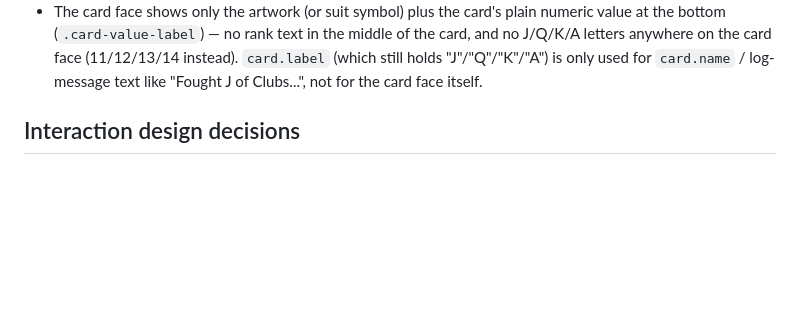
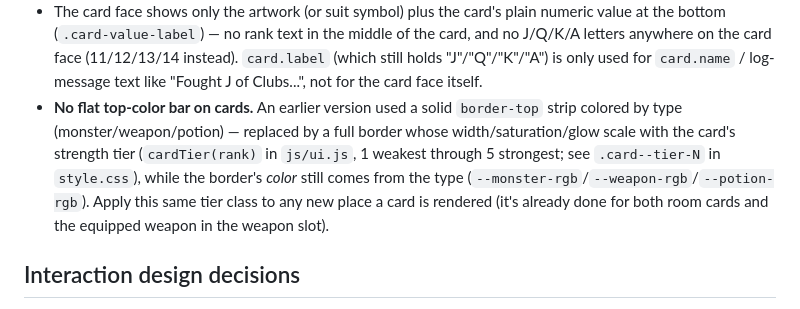
Before and after one commit to JaytheKK/Scoundrel, a Markdown page: CLAUDE.md, the part around the change. Drawn GitHub-style; blank space fills up the shorter version.

Commit message:
Update CLAUDE.md with card strength-tier convention
Co-Authored-By: Claude Sonnet 5 <noreply@anthropic.com>

```diff
--- a/CLAUDE.md
+++ b/CLAUDE.md
@@ -166,6 +166,14 @@ card game by Zach Gage & Kurt Bieg, built with plain HTML/CSS/JavaScript
   (11/12/13/14 instead). `card.label` (which still holds "J"/"Q"/"K"/"A")
   is only used for `card.name` / log-message text like "Fought J of
   Clubs...", not for the card face itself.
+- **No flat top-color bar on cards.** An earlier version used a solid
+  `border-top` strip colored by type (monster/weapon/potion) — replaced by
+  a full border whose width/saturation/glow scale with the card's strength
+  tier (`cardTier(rank)` in `js/ui.js`, 1 weakest through 5 strongest; see
+  `.card--tier-N` in `style.css`), while the border's *color* still comes
+  from the type (`--monster-rgb`/`--weapon-rgb`/`--potion-rgb`). Apply this
+  same tier class to any new place a card is rendered (it's already done
+  for both room cards and the equipped weapon in the weapon slot).
 
 ## Interaction design decisions
 
```
